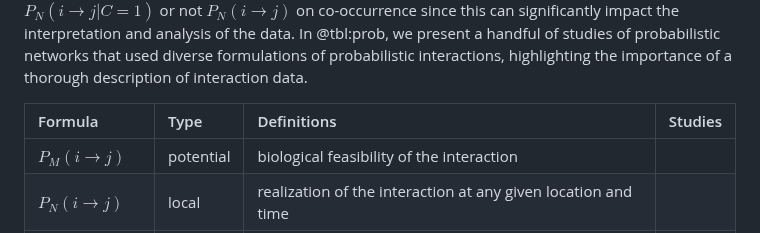
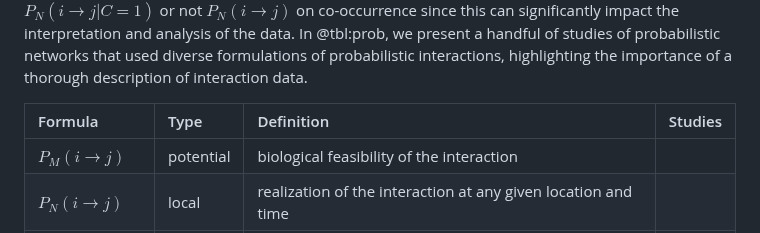
Before and after one commit to FrancisBanville/ms_interpreting_probabilities, a Markdown page: README.md, the part around the change. GitHub-like rendering.

Commit message:
🎨 change table column width

```diff
--- a/README.md
+++ b/README.md
@@ -321,8 +321,8 @@ probabilistic networks that used diverse formulations of probabilistic
 interactions, highlighting the importance of a thorough description of
 interaction data.
 
-| Formula | Type | Definitions | Studies |
-| :------ | :--- | :---------- | ------: |
+| Formula | Type | Definition | Studies |
+| :--- | :--- | :----------- | ------: |
 | $P_M(i \rightarrow j)$ | potential | biological feasibility of the interaction |   |
 | $P_N(i \rightarrow j)$ | local | realization of the interaction at any given location and time |   |
 | $P_N(i \rightarrow j \vert A)$ | local | realization of the interaction in a given area |   |
```
